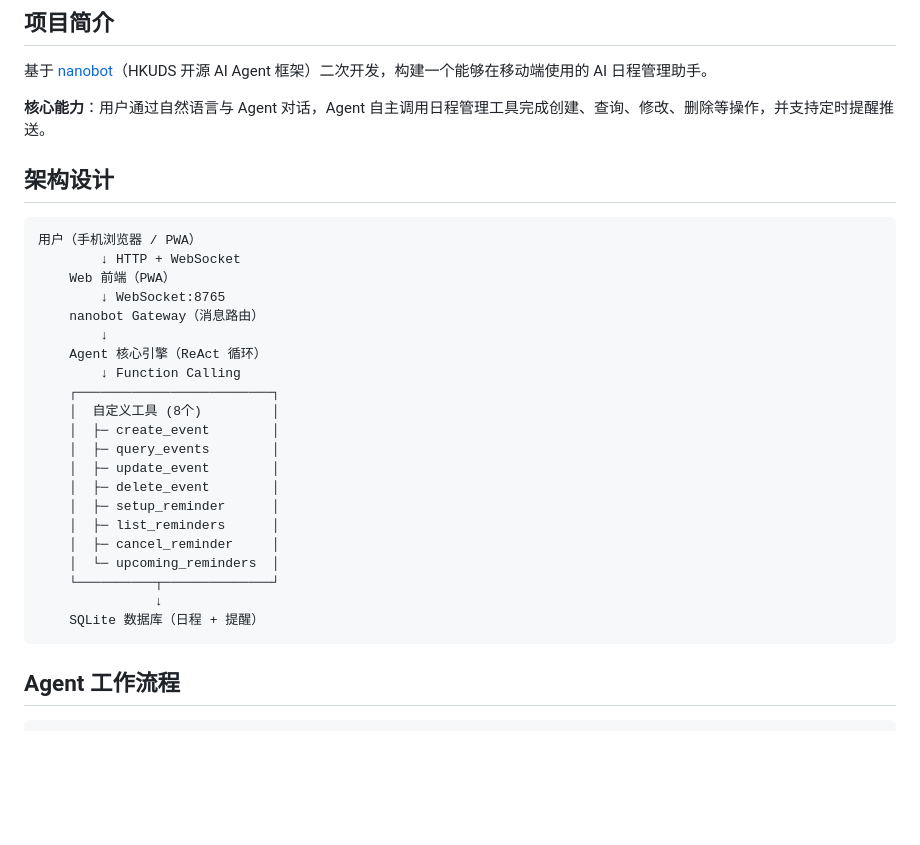
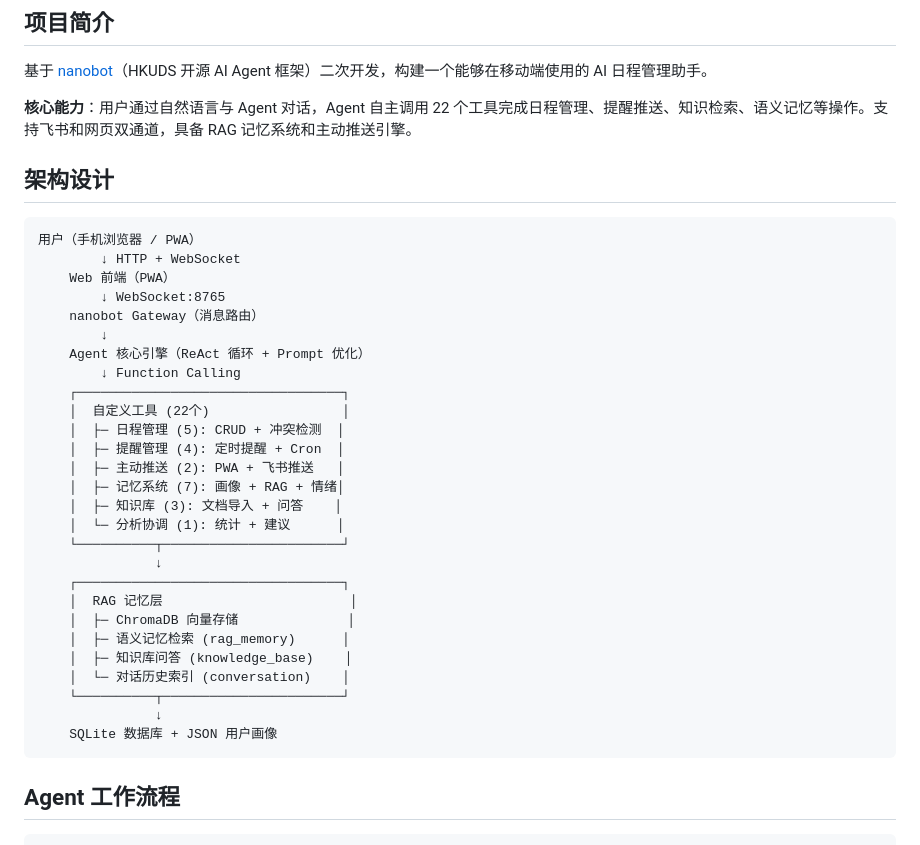
Before and after one commit to Pepsisvt/NanoSchedule-agent, a Markdown page: README.md, the part around one of its changes. Rendered like a GitHub page; blank space fills up the shorter version.

````diff
--- a/README.md
+++ b/README.md
@@ -6,7 +6,7 @@
 
 基于 [nanobot](https://github.com/HKUDS/nanobot)（HKUDS 开源 AI Agent 框架）二次开发，构建一个能够在移动端使用的 AI 日程管理助手。
 
-**核心能力**：用户通过自然语言与 Agent 对话，Agent 自主调用日程管理工具完成创建、查询、修改、删除等操作，并支持定时提醒推送。
+**核心能力**：用户通过自然语言与 Agent 对话，Agent 自主调用 22 个工具完成日程管理、提醒推送、知识检索、语义记忆等操作。支持飞书和网页双通道，具备 RAG 记忆系统和主动推送引擎。
 
 ## 架构设计
 
@@ -17,21 +17,27 @@
         ↓ WebSocket:8765
     nanobot Gateway（消息路由）
         ↓
-    Agent 核心引擎（ReAct 循环）
+    Agent 核心引擎（ReAct 循环 + Prompt 优化）
         ↓ Function Calling
-    ┌─────────────────────────┐
-    │  自定义工具 (8个)         │
-    │  ├─ create_event        │
-    │  ├─ query_events        │
-    │  ├─ update_event        │
-    │  ├─ delete_event        │
-    │  ├─ setup_reminder      │
-    │  ├─ list_reminders      │
-    │  ├─ cancel_reminder     │
-    │  └─ upcoming_reminders  │
-    └──────────┬──────────────┘
+    ┌──────────────────────────────────┐
+    │  自定义工具 (22个)                 │
+    │  ├─ 日程管理 (5): CRUD + 冲突检测  │
+    │  ├─ 提醒管理 (4): 定时提醒 + Cron  │
+    │  ├─ 主动推送 (2): PWA + 飞书推送   │
+    │  ├─ 记忆系统 (7): 画像 + RAG + 情绪│
+    │  ├─ 知识库 (3): 文档导入 + 问答    │
+    │  └─ 分析协调 (1): 统计 + 建议      │
+    └──────────┬───────────────────────┘
                ↓
-    SQLite 数据库（日程 + 提醒）
+    ┌──────────────────────────────────┐
+    │  RAG 记忆层                        │
+    │  ├─ ChromaDB 向量存储              │
+    │  ├─ 语义记忆检索 (rag_memory)      │
+    │  ├─ 知识库问答 (knowledge_base)    │
+    │  └─ 对话历史索引 (conversation)    │
+    └──────────┬───────────────────────┘
+               ↓
+    SQLite 数据库 + JSON 用户画像
 ```
 
 ## Agent 工作流程
````
Also changed, not shown: other parts of README.md (+57 -20 lines).
